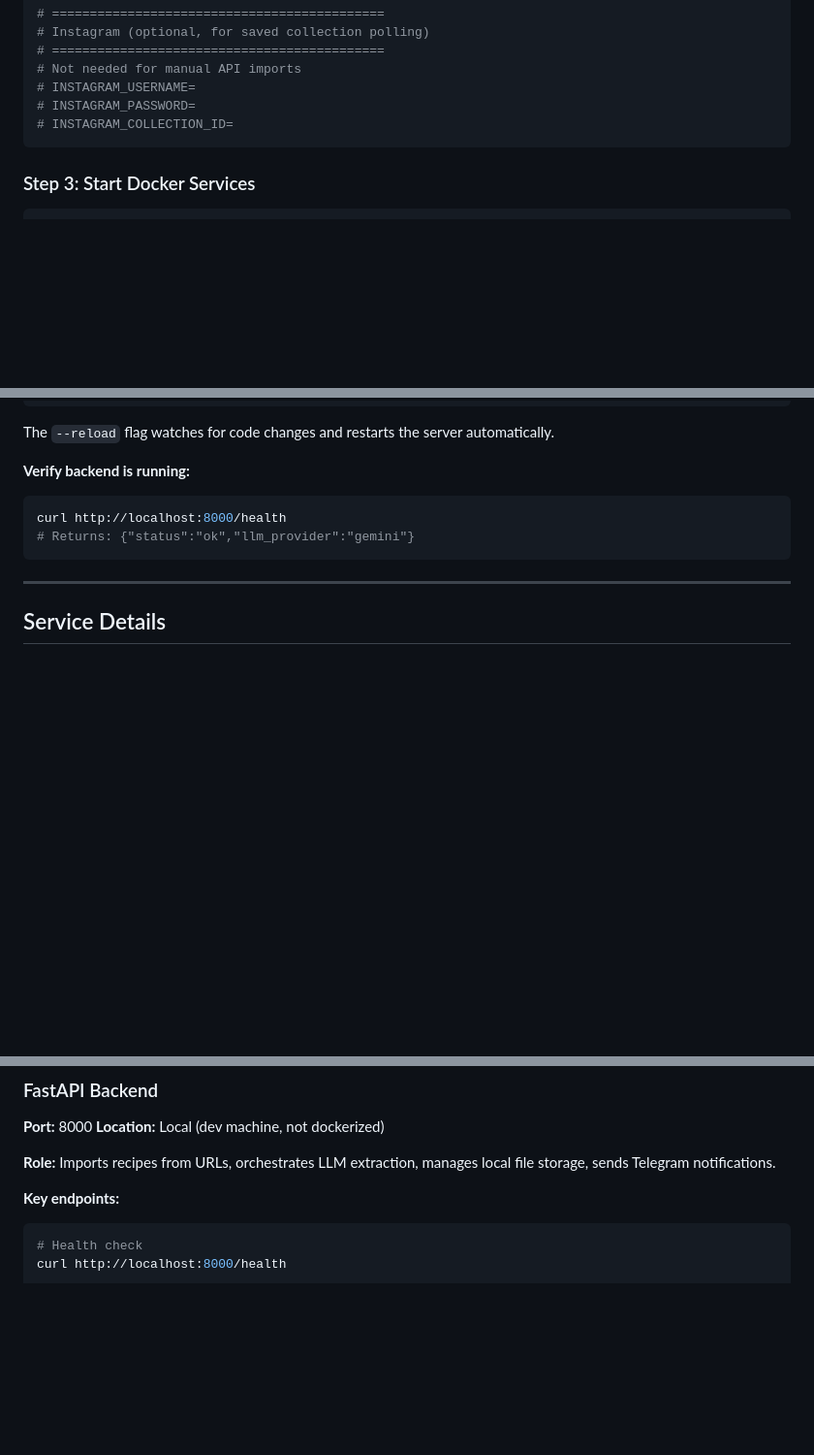
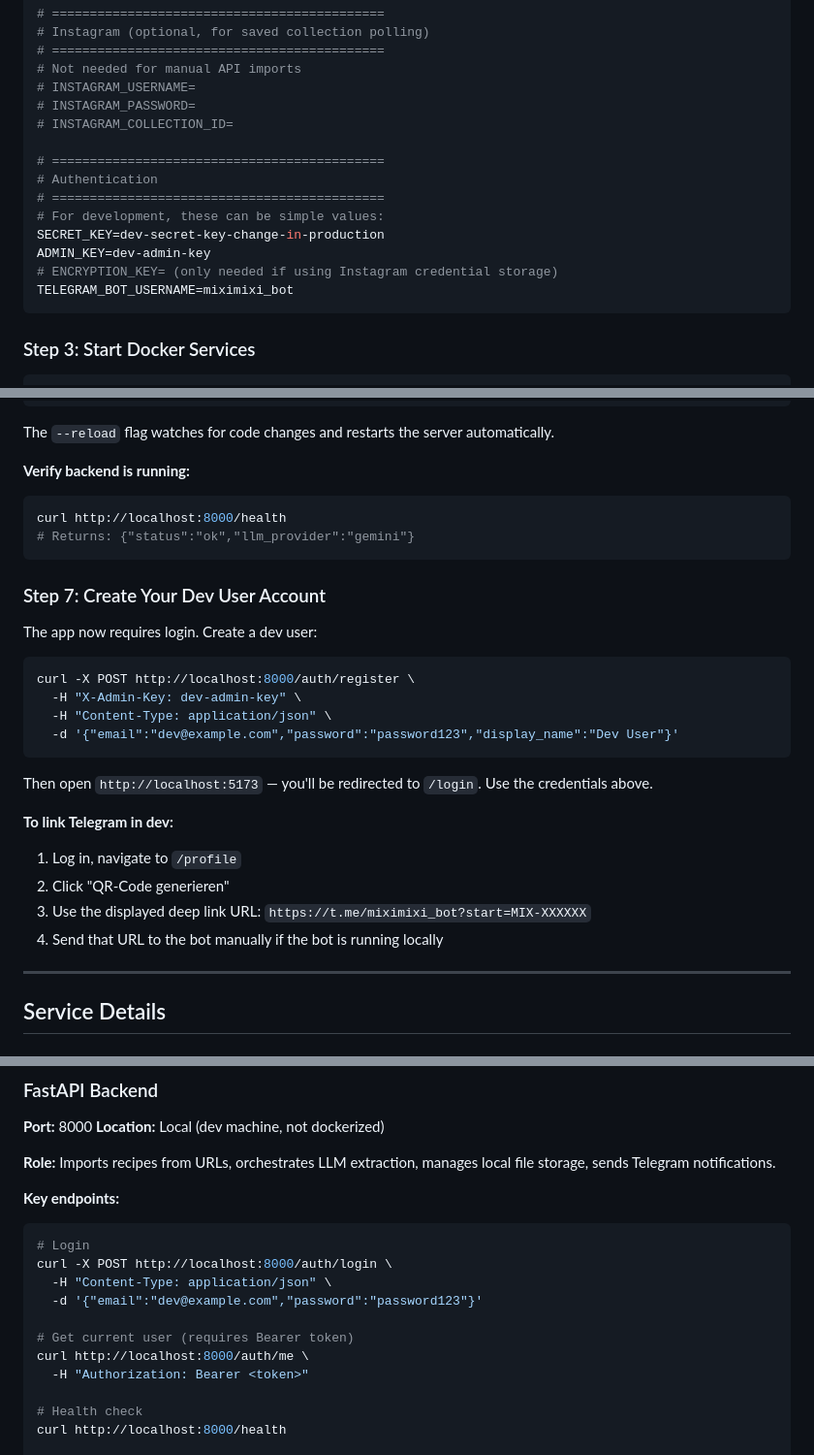
Before and after one commit to fabsss/miximixi, a Markdown page: docs/deployment-local.md, 3 parts joined by grey strips. Shown at 97% size. Rendered like a GitHub page; blank space fills up the shorter version.

Commit message:
docs: update local development guide for user auth system
Co-Authored-By: Claude Sonnet 4.6 <noreply@anthropic.com>

````diff
--- a/docs/deployment-local.md
+++ b/docs/deployment-local.md
@@ -104,6 +104,15 @@ TELEGRAM_NOTIFY_CHAT_ID=<from getUpdates>
 # INSTAGRAM_USERNAME=
 # INSTAGRAM_PASSWORD=
 # INSTAGRAM_COLLECTION_ID=
+
+# ============================================
+# Authentication
+# ============================================
+# For development, these can be simple values:
+SECRET_KEY=dev-secret-key-change-in-production
+ADMIN_KEY=dev-admin-key
+# ENCRYPTION_KEY= (only needed if using Instagram credential storage)
+TELEGRAM_BOT_USERNAME=miximixi_bot
 ```
 
 ### Step 3: Start Docker Services
@@ -192,6 +203,25 @@ curl http://localhost:8000/health
 # Returns: {"status":"ok","llm_provider":"gemini"}
 ```
 
+### Step 7: Create Your Dev User Account
+
+The app now requires login. Create a dev user:
+
+```bash
+curl -X POST http://localhost:8000/auth/register \
+  -H "X-Admin-Key: dev-admin-key" \
+  -H "Content-Type: application/json" \
+  -d '{"email":"dev@example.com","password":"password123","display_name":"Dev User"}'
+```
+
+Then open `http://localhost:5173` — you'll be redirected to `/login`. Use the credentials above.
+
+**To link Telegram in dev:**
+1. Log in, navigate to `/profile`
+2. Click "QR-Code generieren"
+3. Use the displayed deep link URL: `https://t.me/miximixi_bot?start=MIX-XXXXXX`
+4. Send that URL to the bot manually if the bot is running locally
+
 ---
 
 ## Service Details
@@ -257,6 +289,15 @@ docker exec -it miximixi-db psql -U postgres -d miximixi
 
 **Key endpoints:**
 ```bash
+# Login
+curl -X POST http://localhost:8000/auth/login \
+  -H "Content-Type: application/json" \
+  -d '{"email":"dev@example.com","password":"password123"}'
+
+# Get current user (requires Bearer token)
+curl http://localhost:8000/auth/me \
+  -H "Authorization: Bearer <token>"
+
 # Health check
 curl http://localhost:8000/health
 
````
Also changed, not shown: other parts of docs/deployment-local.md (+7 -3 lines).
